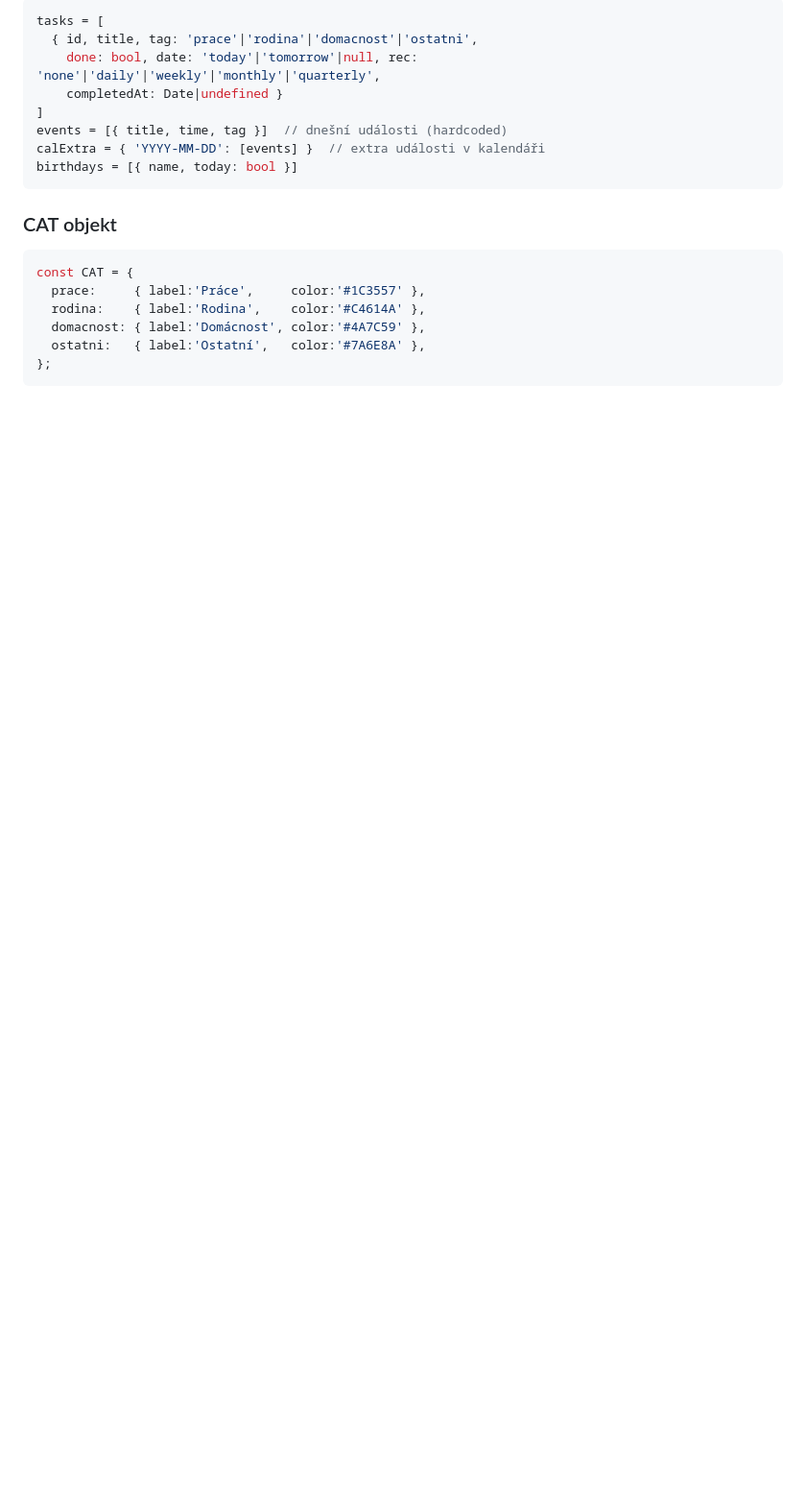
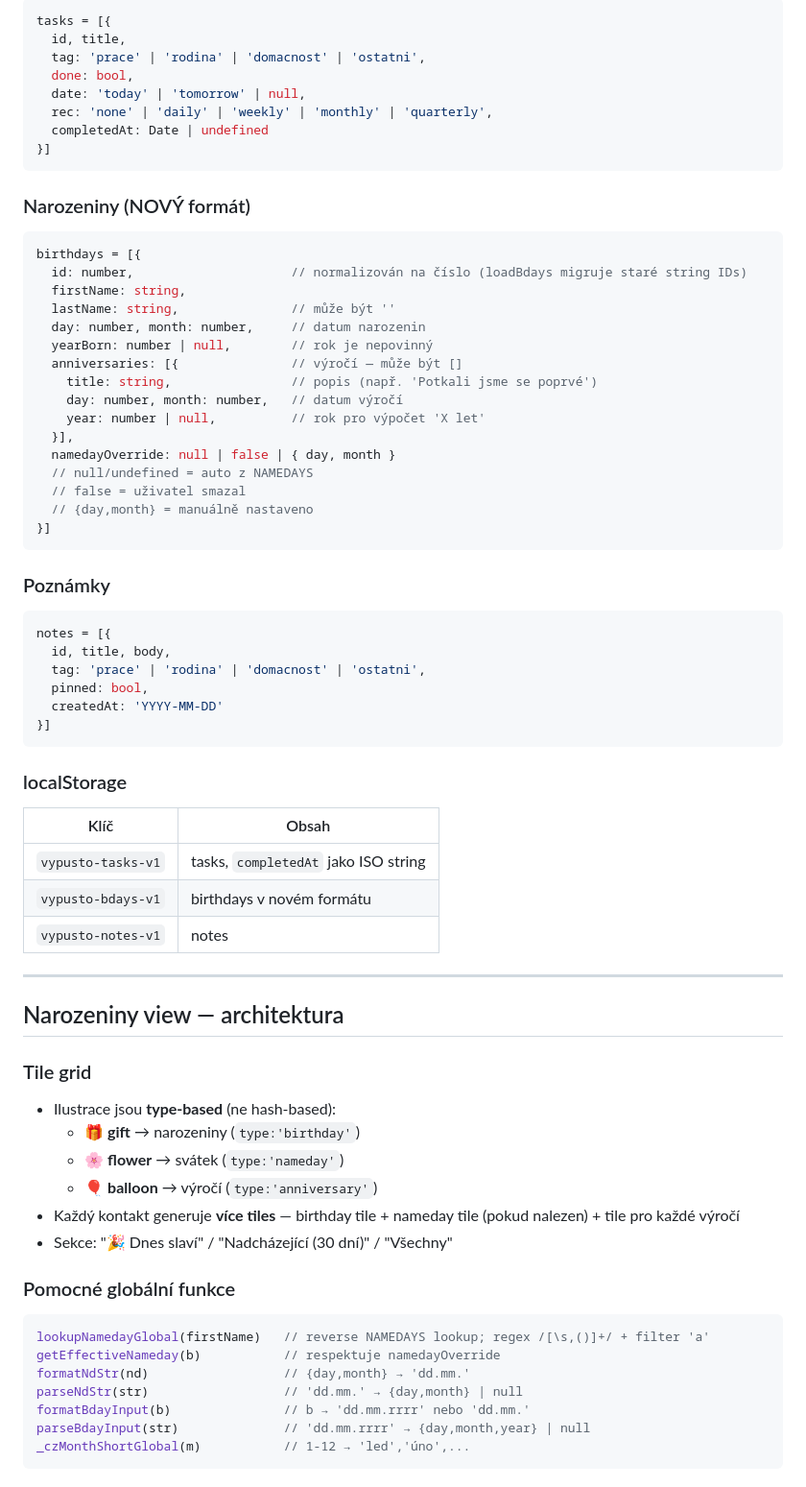
Before and after one commit to MlsnaMalina/VypusTo, a Markdown page: CONTEXT.md, the part around one of its changes. Shown at 96% size. Drawn GitHub-style; blank space fills up the shorter version.

````diff
--- a/CONTEXT.md
+++ b/CONTEXT.md
@@ -63,20 +81,71 @@ Styl: doodle art, handwritten prvky, raspberry primary color.
 ```js
-tasks = [
-  { id, title, tag: 'prace'|'rodina'|'domacnost'|'ostatni',
-    done: bool, date: 'today'|'tomorrow'|null, rec: 'none'|'daily'|'weekly'|'monthly'|'quarterly',
-    completedAt: Date|undefined }
-]
-events = [{ title, time, tag }]  // dnešní události (hardcoded)
-calExtra = { 'YYYY-MM-DD': [events] }  // extra události v kalendáři
-birthdays = [{ name, today: bool }]
+tasks = [{
+  id, title,
+  tag: 'prace' | 'rodina' | 'domacnost' | 'ostatni',
+  done: bool,
+  date: 'today' | 'tomorrow' | null,
+  rec: 'none' | 'daily' | 'weekly' | 'monthly' | 'quarterly',
+  completedAt: Date | undefined
+}]
 ```
 
-### CAT objekt
+### Narozeniny (NOVÝ formát)
 ```js
-const CAT = {
-  prace:     { label:'Práce',     color:'#1C3557' },
-  rodina:    { label:'Rodina',    color:'#C4614A' },
-  domacnost: { label:'Domácnost', color:'#4A7C59' },
-  ostatni:   { label:'Ostatní',   color:'#7A6E8A' },
-};
+birthdays = [{
+  id: number,                     // normalizován na číslo (loadBdays migruje staré string IDs)
+  firstName: string,
+  lastName: string,               // může být ''
+  day: number, month: number,     // datum narozenin
+  yearBorn: number | null,        // rok je nepovinný
+  anniversaries: [{               // výročí — může být []
+    title: string,                // popis (např. 'Potkali jsme se poprvé')
+    day: number, month: number,   // datum výročí
+    year: number | null,          // rok pro výpočet 'X let'
+  }],
+  namedayOverride: null | false | { day, month }
+  // null/undefined = auto z NAMEDAYS
+  // false = uživatel smazal
+  // {day,month} = manuálně nastaveno
+}]
 ```
+
+### Poznámky
+```js
+notes = [{
+  id, title, body,
+  tag: 'prace' | 'rodina' | 'domacnost' | 'ostatni',
+  pinned: bool,
+  createdAt: 'YYYY-MM-DD'
+}]
+```
+
+### localStorage
+| Klíč | Obsah |
+|------|-------|
+| `vypusto-tasks-v1` | tasks, `completedAt` jako ISO string |
+| `vypusto-bdays-v1` | birthdays v novém formátu |
+| `vypusto-notes-v1` | notes |
+
+---
+
+## Narozeniny view — architektura
+
+### Tile grid
+- Ilustrace jsou **type-based** (ne hash-based):
+  - 🎁 **gift** → narozeniny (`type:'birthday'`)
+  - 🌸 **flower** → svátek (`type:'nameday'`)
+  - 🎈 **balloon** → výročí (`type:'anniversary'`)
+- Každý kontakt generuje **více tiles** — birthday tile + nameday tile (pokud nalezen) + tile pro každé výročí
+- Sekce: "🎉 Dnes slaví" / "Nadcházející (30 dní)" / "Všechny"
+
+### Pomocné globální funkce
+```js
+lookupNamedayGlobal(firstName)   // reverse NAMEDAYS lookup; regex /[\s,()]+/ + filter 'a'
+getEffectiveNameday(b)           // respektuje namedayOverride
+formatNdStr(nd)                  // {day,month} → 'dd.mm.'
+parseNdStr(str)                  // 'dd.mm.' → {day,month} | null
+formatBdayInput(b)               // b → 'dd.mm.rrrr' nebo 'dd.mm.'
+parseBdayInput(str)              // 'dd.mm.rrrr' → {day,month,year} | null
+_czMonthShortGlobal(m)           // 1-12 → 'led','úno',...
+```
+
````
Also changed, not shown: other parts of CONTEXT.md (+140 -144 lines).
